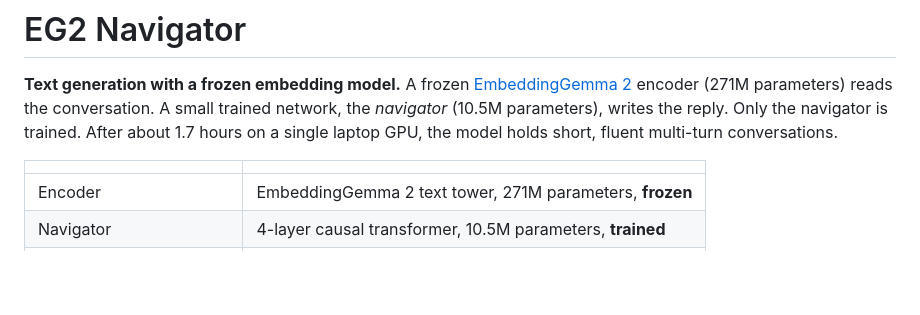
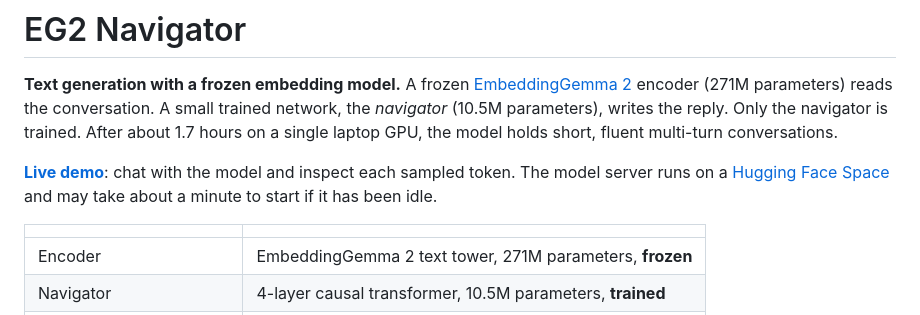
Before and after one commit to sammyboi1801/EmbeddingGemma2-Navigator, a Markdown page: README.md, the part around the change. Rendered like a GitHub page; blank space fills up the shorter version.

Commit message:
Link the live demo in the README

```diff
--- a/README.md
+++ b/README.md
@@ -5,6 +5,11 @@
 reads the conversation. A small trained network, the *navigator* (10.5M parameters), writes the
 reply. Only the navigator is trained. After about 1.7 hours on a single laptop GPU, the model
 holds short, fluent multi-turn conversations.
+
+**[Live demo](https://sammyboi1801.github.io/EmbeddingGemma2-Navigator/)**: chat with the model
+and inspect each sampled token. The model server runs on a
+[Hugging Face Space](https://huggingface.co/spaces/sammyboi1801/EmbeddingGemma2-Navigator) and
+may take about a minute to start if it has been idle.
 
 | | |
 |---|---|
```
